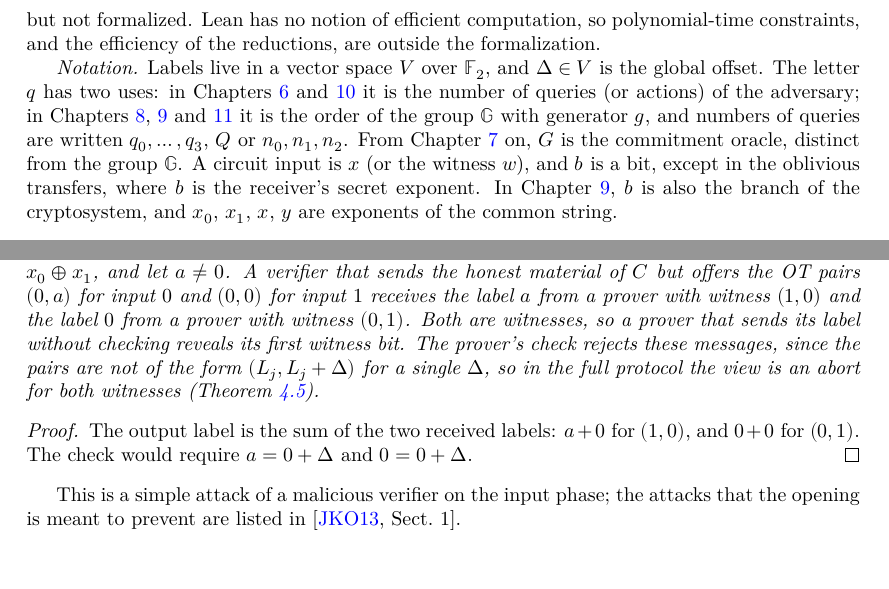
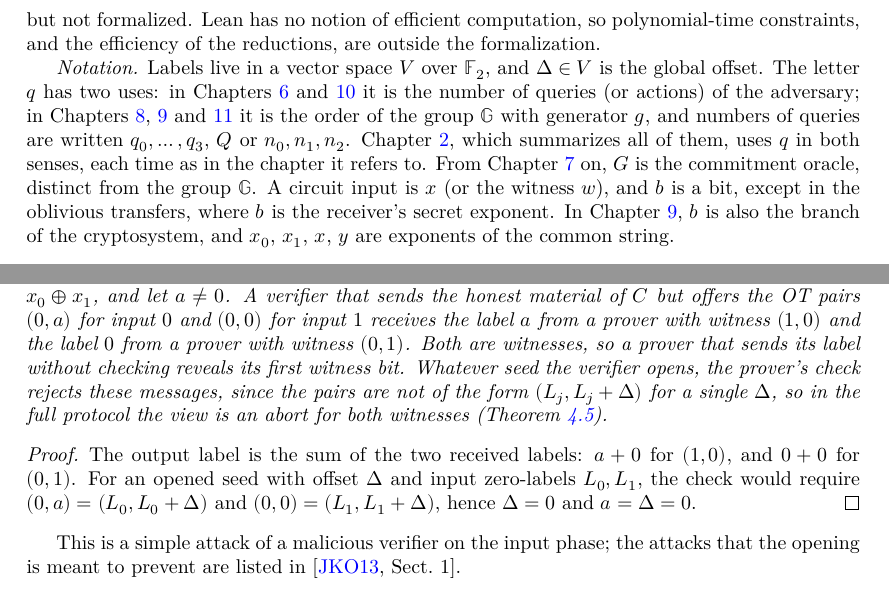
Before and after one commit to glaroton/gc-zk, a LaTeX thesis (blueprint/src/print.tex, which reads blueprint/src/chapters/introduction.tex, blueprint/src/chapters/jko.tex): two parts of pages 5 and 16 of 48, joined at a grey line, cut so that both start at the same text. Compiled offline with XeLaTeX.

Commit message:
Minor fixes from the third review
no_check_leaks holds for every opened seed (leakMsg takes it as an
argument); Proposition 4.10 says so. The protocol is an argument of
knowledge, as JKO13 call it. The notation paragraph covers Chapter 2. The
binding cost in Chapter 2 uses q1, q2 as in its theorem. PVW: the sender
here rejects every key with first component 0, not only (0, 0).

Co-Authored-By: Claude Opus 5.5 <noreply@anthropic.com>

```diff
--- a/blueprint/src/chapters/introduction.tex
+++ b/blueprint/src/chapters/introduction.tex
@@ -144,7 +145,9 @@ constraints, and the efficiency of the reductions, are outside the formalization
 offset. The letter $q$ has two uses: in Chapters~\ref{chap:random-oracle} and~\ref{chap:adaptive}
 it is the number of queries (or actions) of the adversary; in Chapters~\ref{chap:ot},
 \ref{chap:pvw} and~\ref{chap:co-soundness} it is the order of the group $\mathbb{G}$ with
-generator $g$, and numbers of queries are written $q_0, \dots, q_3$, $Q$ or $n_0, n_1, n_2$. From
+generator $g$, and numbers of queries are written $q_0, \dots, q_3$, $Q$ or $n_0, n_1, n_2$.
+Chapter~\ref{chap:variants}, which summarizes all of them, uses $q$ in both senses, each time as
+in the chapter it refers to. From
 Chapter~\ref{chap:commitment} on, $G$ is the commitment oracle, distinct from the group
 $\mathbb{G}$. A
 circuit input is $x$ (or the witness $w$), and $b$ is a bit, except in the oblivious transfers,
--- a/blueprint/src/chapters/jko.tex
+++ b/blueprint/src/chapters/jko.tex
@@ -170,15 +170,17 @@ make both halves of this precise.
   material of $C$ but offers the OT pairs $(0, a)$ for input $0$ and $(0, 0)$ for input $1$ receives
   the label $a$ from a prover with witness $(1, 0)$ and the label $0$ from a prover with witness
   $(0, 1)$. Both are witnesses, so a prover that sends its label without checking reveals its first
-  witness bit. The prover's check rejects these messages, since the pairs are not of the form
-  $(L_j, L_j + \Delta)$ for a single $\Delta$, so in the full protocol the view is an abort for both
-  witnesses (Theorem~\ref{thm:zk}).
+  witness bit. Whatever seed the verifier opens, the prover's check rejects these messages, since
+  the pairs are not of the form $(L_j, L_j + \Delta)$ for a single $\Delta$, so in the full protocol
+  the view is an abort for both witnesses (Theorem~\ref{thm:zk}).
 \end{proposition}
 
 \begin{proof}
   \leanok
   The output label is the sum of the two received labels: $a + 0$ for $(1, 0)$, and $0 + 0$ for
-  $(0, 1)$. The check would require $a = 0 + \Delta$ and $0 = 0 + \Delta$.
+  $(0, 1)$. For an opened seed with offset $\Delta$ and input zero-labels $L_0, L_1$, the check would
+  require $(0, a) = (L_0, L_0 + \Delta)$ and $(0, 0) = (L_1, L_1 + \Delta)$, hence $\Delta = 0$ and
+  $a = \Delta = 0$.
 \end{proof}
 
 This is a simple attack of a malicious verifier on the input phase; the attacks that the opening
```
Also changed, not shown: blueprint/src/chapters/variants.tex (+5 -3 lines), README.md, blueprint/src/chapters/introduction.tex (7 more changed lines), 1 other file.
